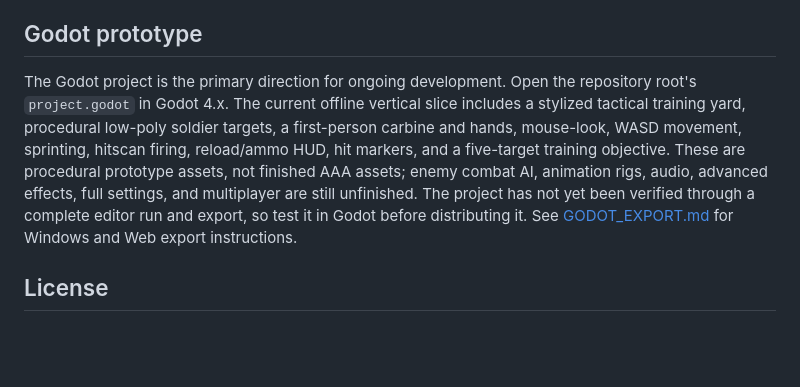
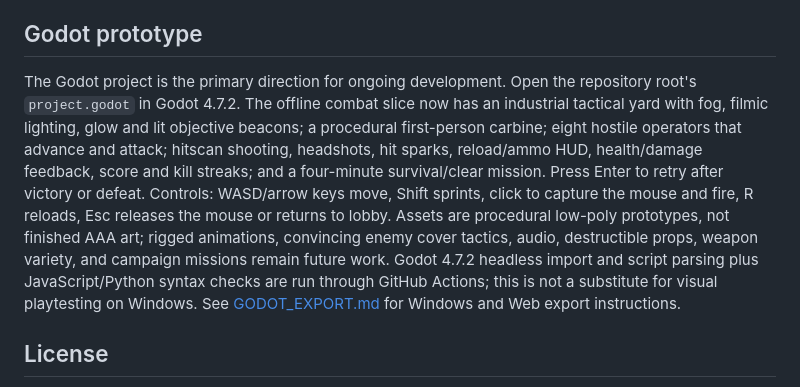
Before and after one commit to YukkuriP/Yukkuri-FPS2, a Markdown page: README.md, the part around the change. Rendered like a GitHub page; blank space fills up the shorter version.

Commit message:
Document offline combat mission improvements

```diff
--- a/README.md
+++ b/README.md
@@ -77,7 +77,7 @@ Still in development:
 
 ## Godot prototype
 
-The Godot project is the primary direction for ongoing development. Open the repository root's `project.godot` in Godot 4.x. The current offline vertical slice includes a stylized tactical training yard, procedural low-poly soldier targets, a first-person carbine and hands, mouse-look, WASD movement, sprinting, hitscan firing, reload/ammo HUD, hit markers, and a five-target training objective. These are procedural prototype assets, not finished AAA assets; enemy combat AI, animation rigs, audio, advanced effects, full settings, and multiplayer are still unfinished. The project has not yet been verified through a complete editor run and export, so test it in Godot before distributing it. See [GODOT_EXPORT.md](GODOT_EXPORT.md) for Windows and Web export instructions.
+The Godot project is the primary direction for ongoing development. Open the repository root's `project.godot` in Godot 4.7.2. The offline combat slice now has an industrial tactical yard with fog, filmic lighting, glow and lit objective beacons; a procedural first-person carbine; eight hostile operators that advance and attack; hitscan shooting, headshots, hit sparks, reload/ammo HUD, health/damage feedback, score and kill streaks; and a four-minute survival/clear mission. Press Enter to retry after victory or defeat. Controls: WASD/arrow keys move, Shift sprints, click to capture the mouse and fire, R reloads, Esc releases the mouse or returns to lobby. Assets are procedural low-poly prototypes, not finished AAA art; rigged animations, convincing enemy cover tactics, audio, destructible props, weapon variety, and campaign missions remain future work. Godot 4.7.2 headless import and script parsing plus JavaScript/Python syntax checks are run through GitHub Actions; this is not a substitute for visual playtesting on Windows. See [GODOT_EXPORT.md](GODOT_EXPORT.md) for Windows and Web export instructions.
 
 ## License
 
```
